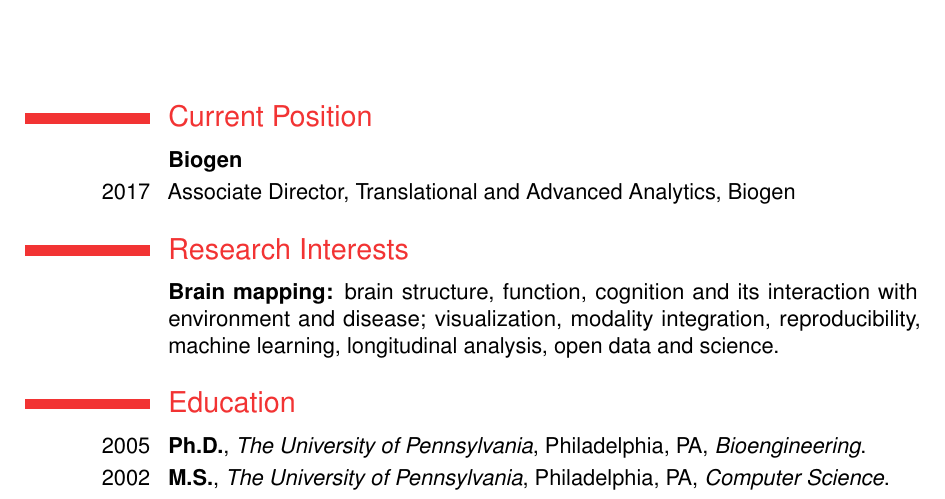
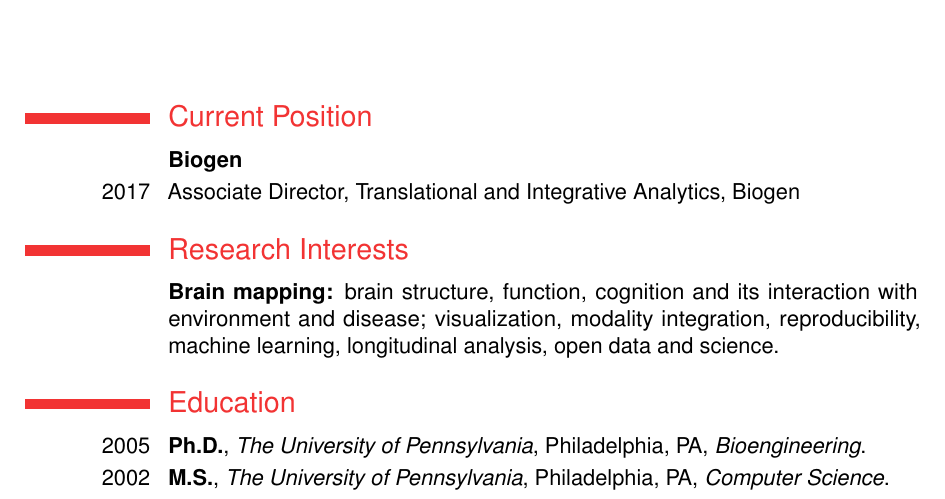
Before and after one commit to stnava/CV, a LaTeX CV (src/BrianAvants_CV.tex): part of page 1 of 18, cut so that both start at the same text. Compiled offline with pdfLaTeX.

Commit message:
ENH: taa title

```diff
--- a/src/BrianAvants_CV.tex
+++ b/src/BrianAvants_CV.tex
@@ -76,7 +76,7 @@
 %----------------------------------------------------------------------------------------
 \section{Current Position}
 \cvitem{}{\textbf{Biogen}}
-\cvitem{2017}{Associate Director, Translational and Advanced Analytics, Biogen}
+\cvitem{2017}{Associate Director, Translational and Integrative Analytics, Biogen}
 
 \section{Research Interests}
 \cvitem{}{\textbf{Brain mapping:} brain structure, function,
```
Also changed, not shown: src/BrianAvants_CV.pdf.
